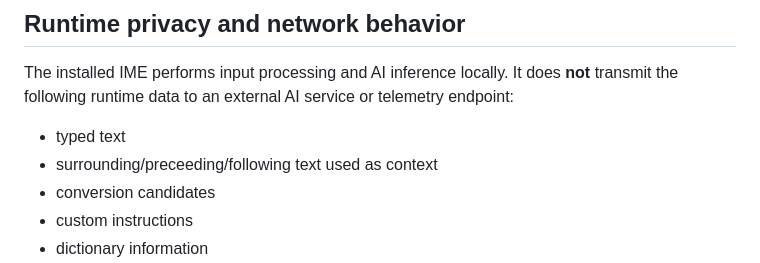
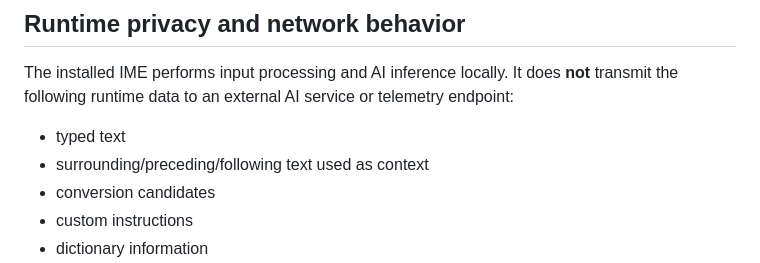
Before and after one commit to YAMA-TANA/yamatana-ai-ime, a Markdown page: docs/SIGNPATH_READINESS.md, the part around the change. GitHub-like rendering.

Commit message:
Polish SignPath readiness dossier

```diff
--- a/docs/SIGNPATH_READINESS.md
+++ b/docs/SIGNPATH_READINESS.md
@@ -23,7 +23,7 @@ The AI function is optional and initially disabled. If the AI process is unavail
 The installed IME performs input processing and AI inference locally. It does **not** transmit the following runtime data to an external AI service or telemetry endpoint:
 
 - typed text
-- surrounding/preceeding/following text used as context
+- surrounding/preceding/following text used as context
 - conversion candidates
 - custom instructions
 - dictionary information
```
